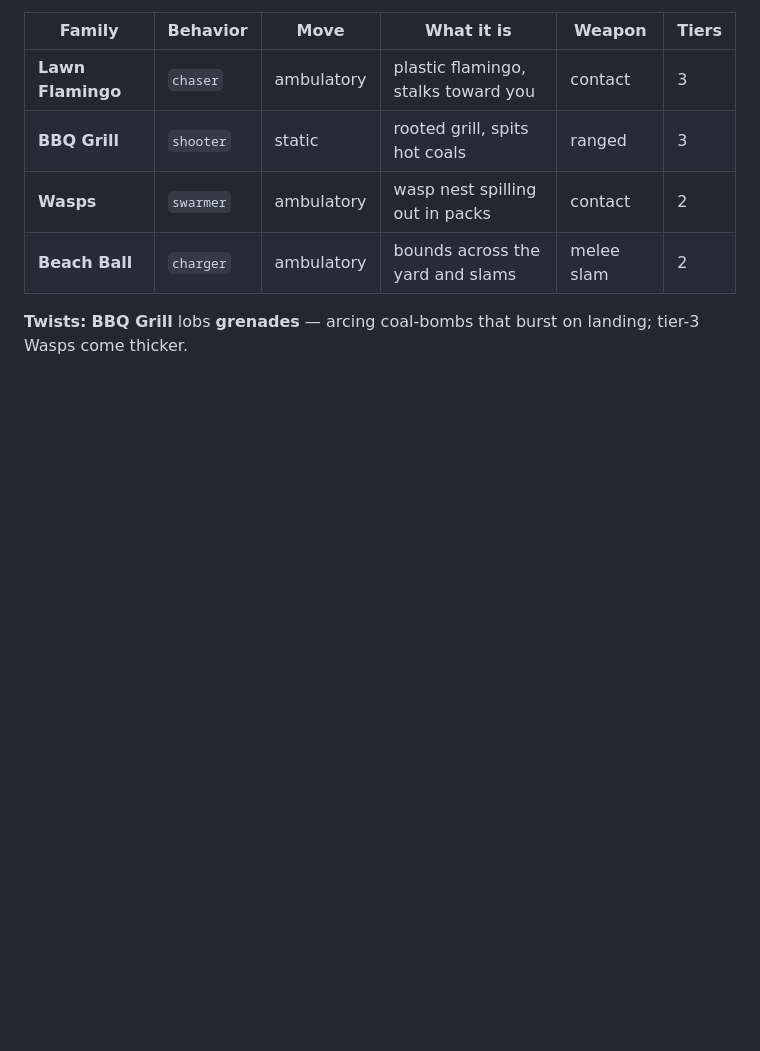
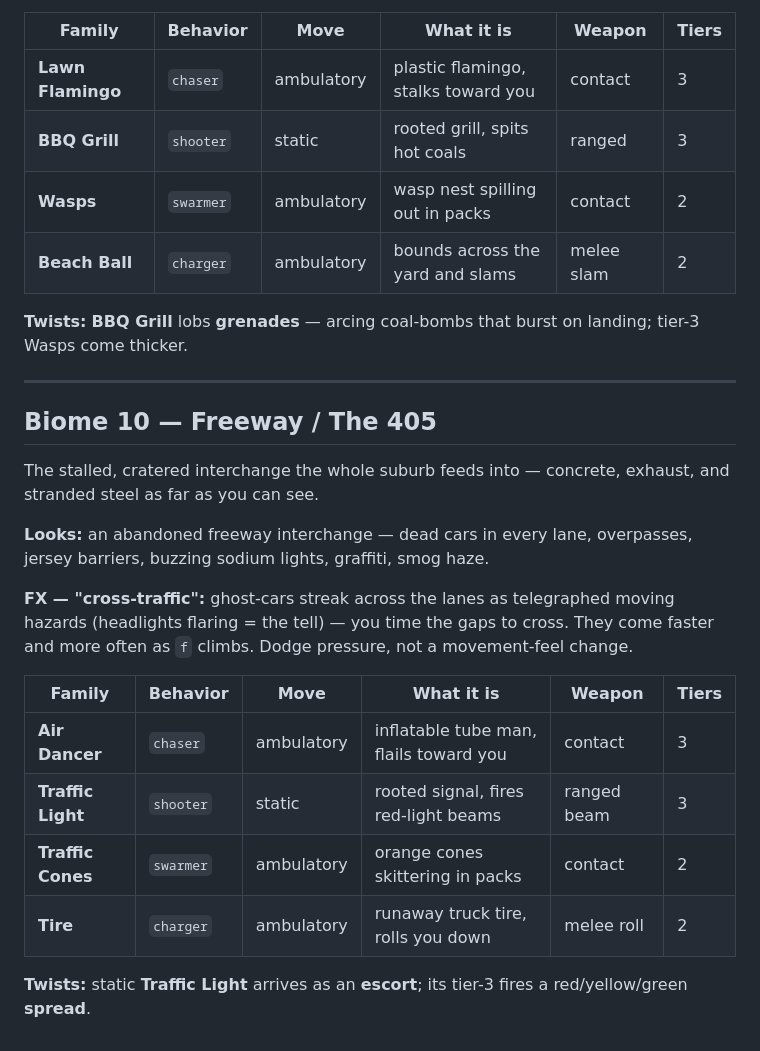
Before and after one commit to kleer001/three_pm, a Markdown page: docs/19-biomes.md, the part around the change. Rendered like a GitHub page; blank space fills up the shorter version.

Commit message:
docs: biome 10 Freeway / The 405

```diff
--- a/docs/19-biomes.md
+++ b/docs/19-biomes.md
@@ -253,3 +253,27 @@ render-layer haze, no movement effect.
 
 **Twists:** **BBQ Grill** lobs **grenades** — arcing coal-bombs that burst on
 landing; tier-3 Wasps come thicker.
+
+---
+
+## Biome 10 — Freeway / The 405
+
+The stalled, cratered interchange the whole suburb feeds into — concrete, exhaust,
+and stranded steel as far as you can see.
+
+**Looks:** an abandoned freeway interchange — dead cars in every lane, overpasses,
+jersey barriers, buzzing sodium lights, graffiti, smog haze.
+
+**FX — "cross-traffic":** ghost-cars streak across the lanes as telegraphed moving
+hazards (headlights flaring = the tell) — you time the gaps to cross. They come
+faster and more often as `f` climbs. Dodge pressure, not a movement-feel change.
+
+| Family | Behavior | Move | What it is | Weapon | Tiers |
+|---|---|---|---|---|---|
+| **Air Dancer** | `chaser` | ambulatory | inflatable tube man, flails toward you | contact | 3 |
+| **Traffic Light** | `shooter` | static | rooted signal, fires red-light beams | ranged beam | 3 |
+| **Traffic Cones** | `swarmer` | ambulatory | orange cones skittering in packs | contact | 2 |
+| **Tire** | `charger` | ambulatory | runaway truck tire, rolls you down | melee roll | 2 |
+
+**Twists:** static **Traffic Light** arrives as an **escort**; its tier-3 fires a
+red/yellow/green **spread**.
```
